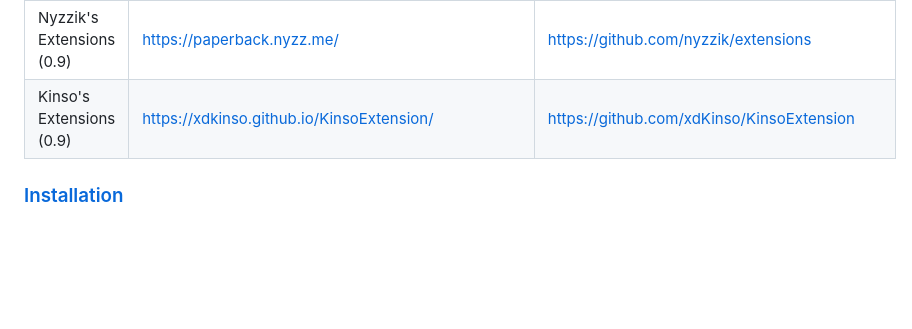
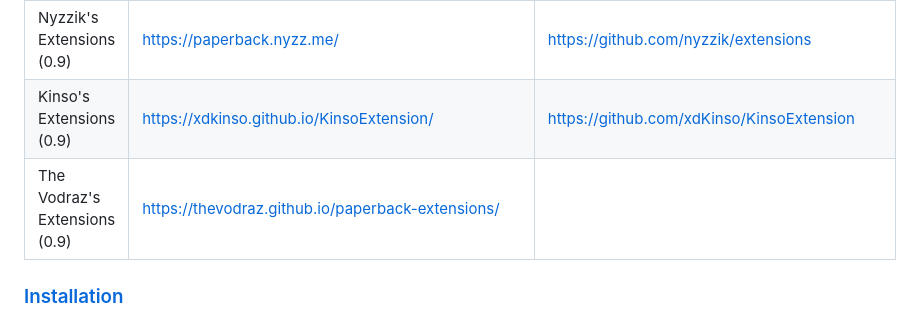
Before and after one commit to PaperbackExtensionRepo/Paperback-Extension-Repo-Compilation-List, a Markdown page: README.md, the part around the change. Drawn GitHub-style; blank space fills up the shorter version.

```diff
--- a/README.md
+++ b/README.md
@@ -27,6 +27,7 @@ If the extension has both comic and manga sources, then add it to both.
 | Pirate Vodka Extensions (0.9) | https://read.pirate.vodka/ | https://github.com/LucifersCircle/pirate.vodka-extensions |
 | Nyzzik's Extensions (0.9) | https://paperback.nyzz.me/ | https://github.com/nyzzik/extensions |
 | Kinso's Extensions (0.9) | https://xdkinso.github.io/KinsoExtension/ | https://github.com/xdKinso/KinsoExtension |
+| The Vodraz's Extensions (0.9) | https://thevodraz.github.io/paperback-extensions/ |
 
 ### [Installation](https://read.pirate.vodka)
 
```
